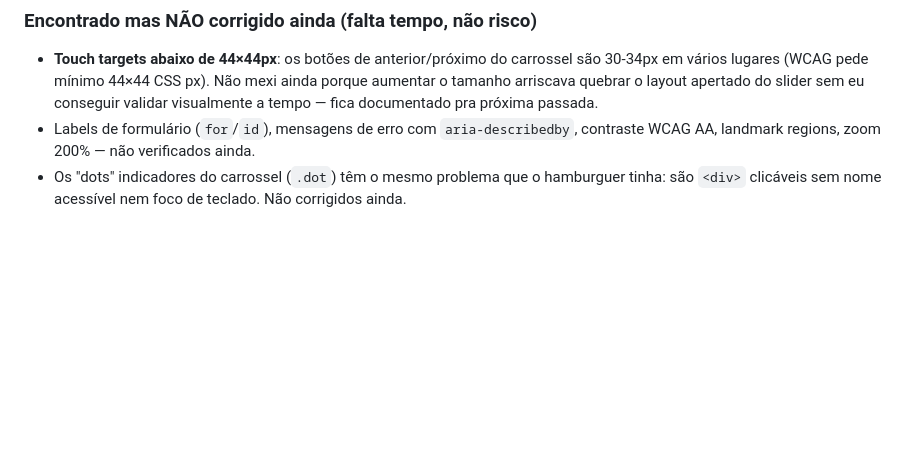
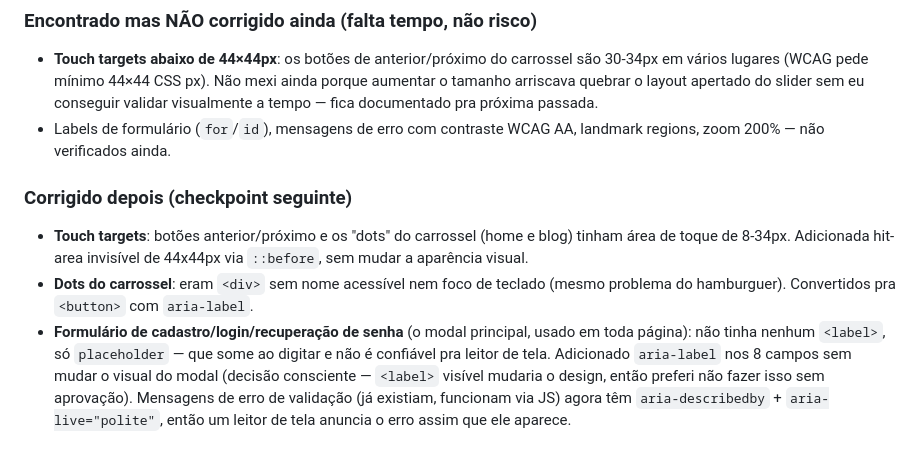
Before and after one commit to lzoperformance/liberacash, a Markdown page: AUDIT_FIXES.md, the part around the change. GitHub-like rendering; blank space fills up the shorter version.

Commit message:
Atualiza AUDIT_FIXES.md com touch targets, dots e formulário do modal
Co-Authored-By: Claude Sonnet 5 <noreply@anthropic.com>

```diff
--- a/AUDIT_FIXES.md
+++ b/AUDIT_FIXES.md
@@ -326,8 +326,23 @@ mas vale reconferir se algo parecido aparecer.
   quebrar o layout apertado do slider sem eu conseguir validar
   visualmente a tempo — fica documentado pra próxima passada.
 - Labels de formulário (`for`/`id`), mensagens de erro com
-  `aria-describedby`, contraste WCAG AA, landmark regions, zoom 200%
-  — não verificados ainda.
-- Os "dots" indicadores do carrossel (`.dot`) têm o mesmo problema que
-  o hamburguer tinha: são `<div>` clicáveis sem nome acessível nem
-  foco de teclado. Não corrigidos ainda.
+  contraste WCAG AA, landmark regions, zoom 200% — não verificados
+  ainda.
+
+### Corrigido depois (checkpoint seguinte)
+
+- **Touch targets**: botões anterior/próximo e os "dots" do carrossel
+  (home e blog) tinham área de toque de 8-34px. Adicionada hit-area
+  invisível de 44x44px via `::before`, sem mudar a aparência visual.
+- **Dots do carrossel**: eram `<div>` sem nome acessível nem foco de
+  teclado (mesmo problema do hamburguer). Convertidos pra `<button>`
+  com `aria-label`.
+- **Formulário de cadastro/login/recuperação de senha** (o modal
+  principal, usado em toda página): não tinha nenhum `<label>`, só
+  `placeholder` — que some ao digitar e não é confiável pra leitor de
+  tela. Adicionado `aria-label` nos 8 campos sem mudar o visual do
+  modal (decisão consciente — `<label>` visível mudaria o design,
+  então preferi não fazer isso sem aprovação). Mensagens de erro de
+  validação (já existiam, funcionam via JS) agora têm
+  `aria-describedby` + `aria-live="polite"`, então um leitor de tela
+  anuncia o erro assim que ele aparece.
```
